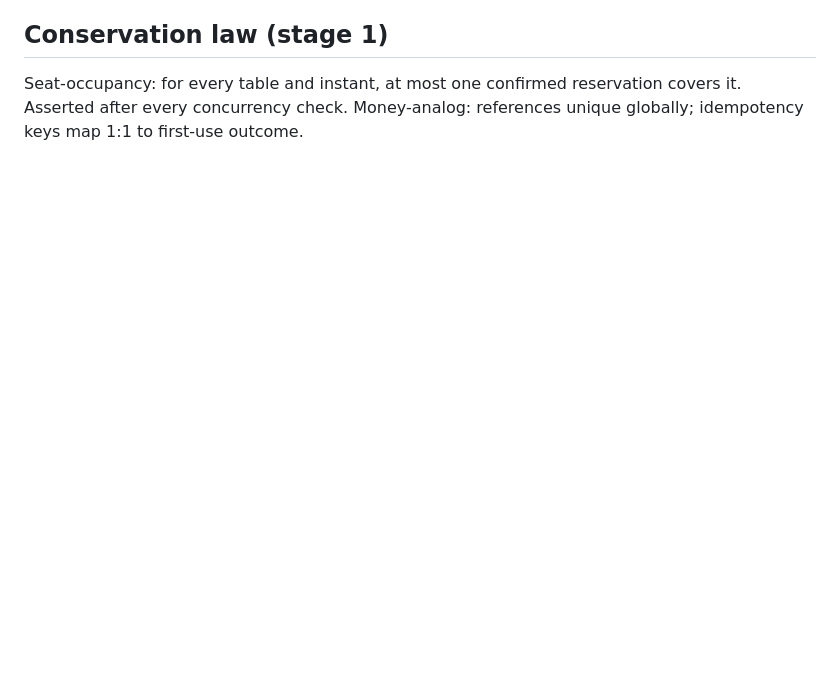
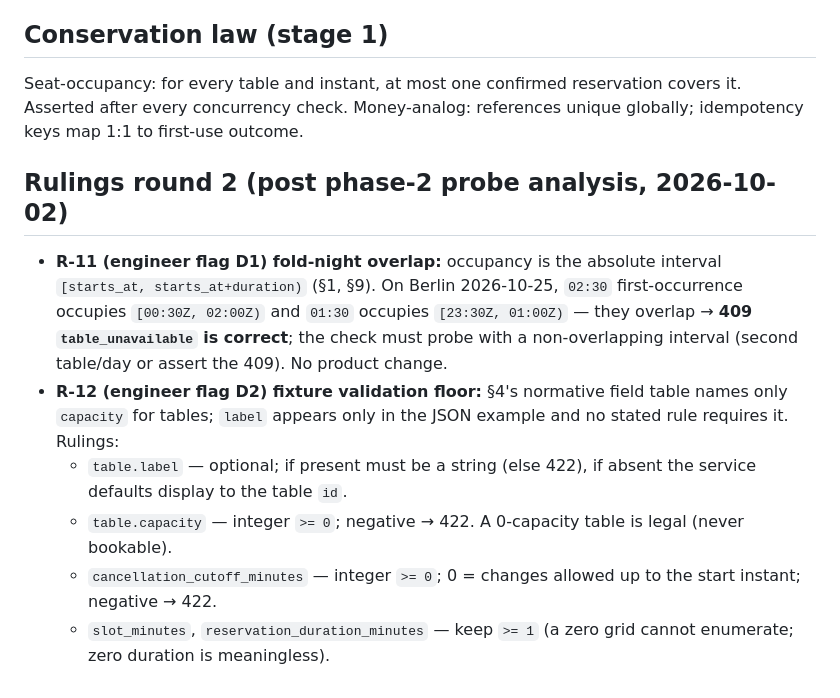
Before and after one commit to mukeshkbj/wed-dark-factory-tablekeeper, a Markdown page: docs/requirements-matrix-stage-1.md, the part around the change. GitHub-like rendering; blank space fills up the shorter version.

Commit message:
Coordinator rulings R-11 fold-night overlap=409; R-12 fixture validation floor (label optional, capacity/cutoff >=0)

```diff
--- a/docs/requirements-matrix-stage-1.md
+++ b/docs/requirements-matrix-stage-1.md
@@ -232,3 +232,23 @@ Verifier's `verification/stage-1/matrix.md` G-1..G-10 at `8771d7d`:
 Seat-occupancy: for every table and instant, at most one confirmed reservation
 covers it. Asserted after every concurrency check. Money-analog: references
 unique globally; idempotency keys map 1:1 to first-use outcome.
+
+## Rulings round 2 (post phase-2 probe analysis, 2026-10-02)
+
+- **R-11 (engineer flag D1) fold-night overlap:** occupancy is the absolute
+  interval `[starts_at, starts_at+duration)` (§1, §9). On Berlin 2026-10-25,
+  `02:30` first-occurrence occupies `[00:30Z, 02:00Z)` and `01:30` occupies
+  `[23:30Z, 01:00Z)` — they overlap → **409 `table_unavailable` is correct**;
+  the check must probe with a non-overlapping interval (second table/day or
+  assert the 409). No product change.
+- **R-12 (engineer flag D2) fixture validation floor:** §4's normative field
+  table names only `capacity` for tables; `label` appears only in the JSON
+  example and no stated rule requires it. Rulings:
+  - `table.label` — optional; if present must be a string (else 422), if
+    absent the service defaults display to the table `id`.
+  - `table.capacity` — integer `>= 0`; negative → 422. A 0-capacity table is
+    legal (never bookable).
+  - `cancellation_cutoff_minutes` — integer `>= 0`; 0 = changes allowed up
+    to the start instant; negative → 422.
+  - `slot_minutes`, `reservation_duration_minutes` — keep `>= 1` (a zero grid
+    cannot enumerate; zero duration is meaningless).
```
